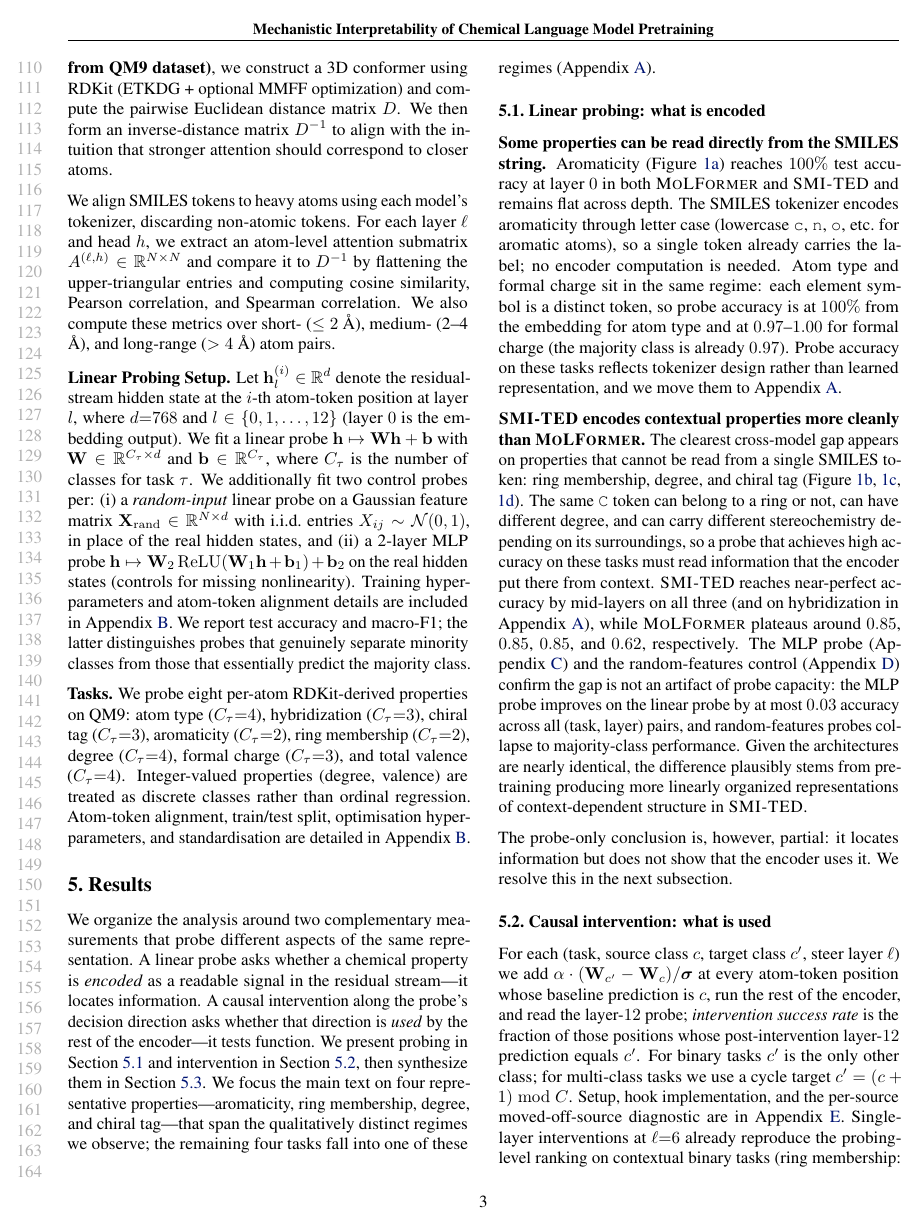
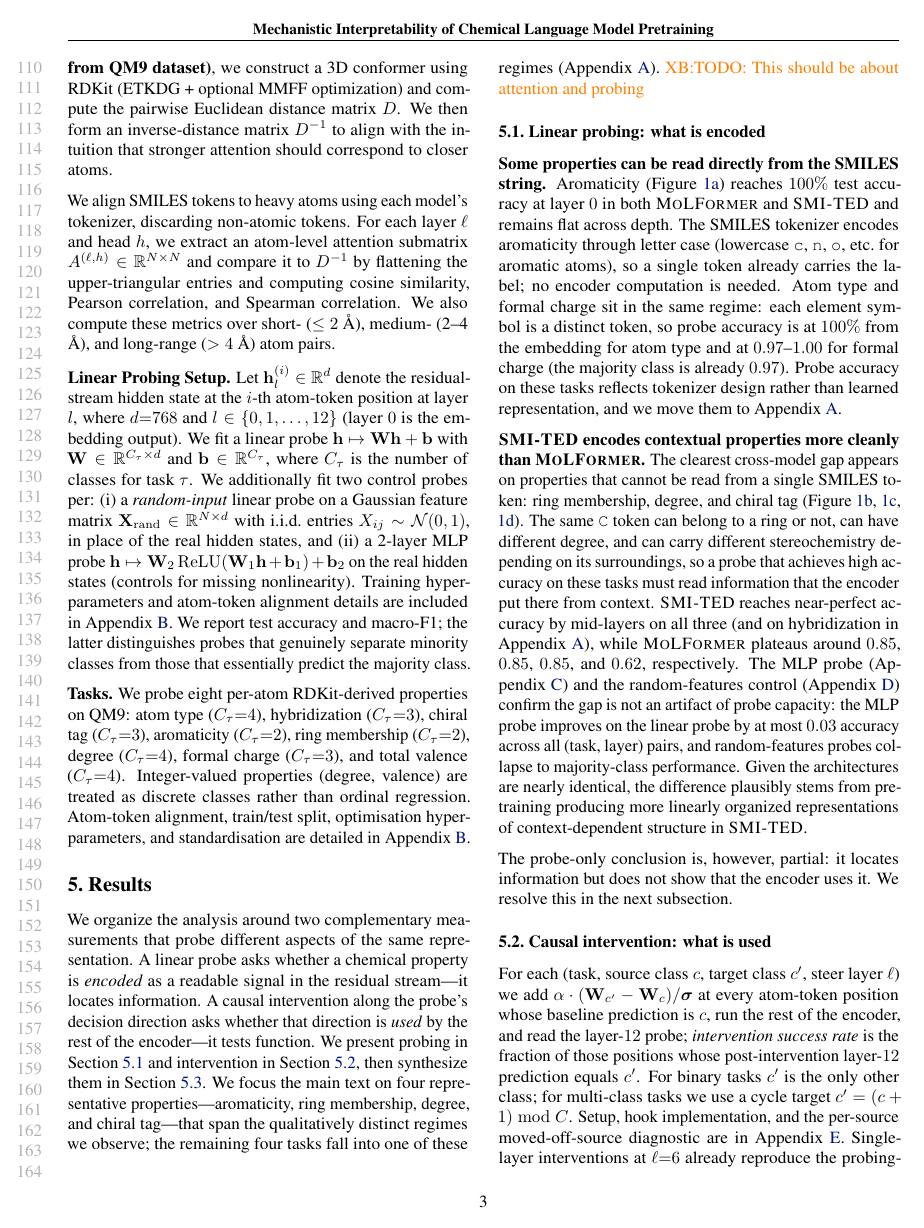
Before and after one commit to ChicagoHAI/SMI-TED-Molformer, a LaTeX paper (main.tex, which reads section/results.tex): page 3 of 9. Compiled offline with pdfLaTeX.

Commit message:
sync comments

```diff
--- a/section/results.tex
+++ b/section/results.tex
@@ -1,7 +1,7 @@
 \section{Results}
 \label{sec:results}
 
-We organize the analysis around two complementary measurements that probe different aspects of the same representation. A linear probe asks whether a chemical property is \emph{encoded} as a readable signal in the residual stream---it locates information. A causal intervention along the probe's decision direction asks whether that direction is \emph{used} by the rest of the encoder---it tests function. We present probing in Section~\ref{sec:res-probe} and intervention in Section~\ref{sec:res-steer}, then synthesize them in Section~\ref{sec:res-disc}. We focus the main text on four representative properties---aromaticity, ring membership, degree, and chiral tag---that span the qualitatively distinct regimes we observe; the remaining four tasks fall into one of these regimes (Appendix~\ref{app:probe-all}).
+We organize the analysis around two complementary measurements that probe different aspects of the same representation. A linear probe asks whether a chemical property is \emph{encoded} as a readable signal in the residual stream---it locates information. A causal intervention along the probe's decision direction asks whether that direction is \emph{used} by the rest of the encoder---it tests function. We present probing in Section~\ref{sec:res-probe} and intervention in Section~\ref{sec:res-steer}, then synthesize them in Section~\ref{sec:res-disc}. We focus the main text on four representative properties---aromaticity, ring membership, degree, and chiral tag---that span the qualitatively distinct regimes we observe; the remaining four tasks fall into one of these regimes (Appendix~\ref{app:probe-all}). \xiaoyan{TODO: This should be about attention and probing}
 
 \subsection{Linear probing: what is encoded}
 \label{sec:res-probe}
```
